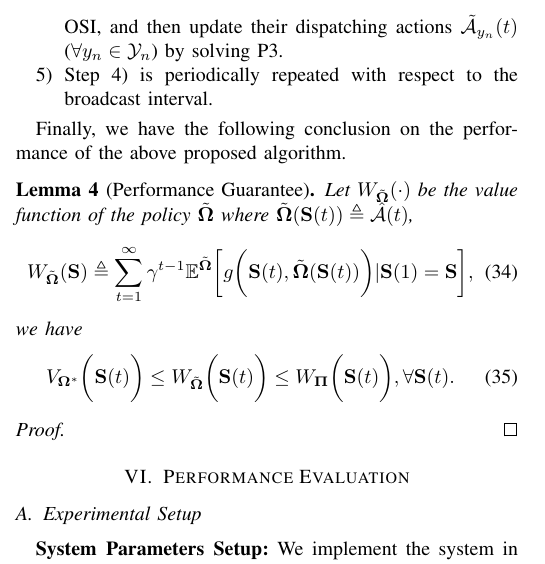
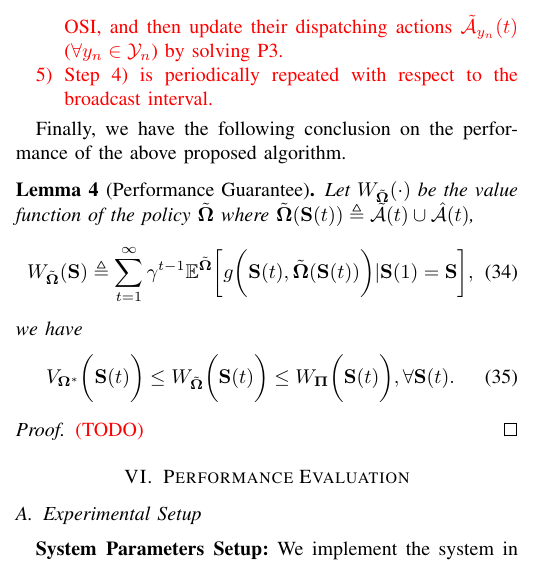
Before and after one commit to iamhyc/my-latex-collection, a LaTeX paper (main.tex, which reads src/04-algorithm.tex): part of one column of page 7 of 11, cut so that both start at the same text. Compiled offline with pdfLaTeX.

Commit message:
temp 1914

```diff
--- a/src/04-algorithm.tex
+++ b/src/04-algorithm.tex
@@ -217,7 +217,7 @@ The optimization of $\tilde{\mathcal{A}}_{y}(t)$ in P3 could be applied by linea
 The computational complexity of solving P3 with linear search is $O(J(KM+M))$ for evaluating equation (\ref{eqn:partial}).
 
 As a result, the overall algorithm of job dispatching is elaborated as follows.
-\accept{
+\fixit{
     \begin{enumerate}
         \item Initialize the all the APs with heuristic policy as dispatching actions $\mathcal{\tilde{A}}(0)$;
         \item At the $1$-st broadcast time slot when $t=0$, the APs in set $\mathcal{Y}_{1}$ and the edge servers in the corresponding \emph{candidate server set}s of APs in $\mathcal{Y}_{1}$, should broadcast their LSI (including the heuristic actions);
@@ -239,7 +239,7 @@ Finally, we have the following conclusion on the performance of the above propos
 \begin{lemma}[Performance Guarantee]
     % The optimized policy solved as $\Baseline(t)$ for next stage, is better than $\Baseline(t-1), \dots, \Baseline(1)$ when considering the \emph{approximated value function} defined above.
     Let $W_{\tilde{\Policy}}(\cdot)$ be the value function of the policy $\tilde{\Policy}$ where
-    $\tilde{\Policy}(\Stat(t)) \define \hat{\mathcal{A}}(t)$,
+    $\tilde{\Policy}(\Stat(t)) \define \tilde{\mathcal{A}}(t) \cup \hat{\mathcal{A}}(t)$,
     \begin{align}
         W_{\tilde{\Policy}}(\Stat) \define
         \sum_{t=1}^{\infty} \gamma^{t-1} \mathbb{E}^{\tilde{\Policy}} \Bracket{
@@ -256,7 +256,9 @@ Finally, we have the following conclusion on the performance of the above propos
     \end{align}
 \end{lemma}
 \begin{proof}
-
+    \fixit{
+        (TODO)
+    }
 \end{proof}
 
 %----------------------------------------------------------------------------------------%
```
